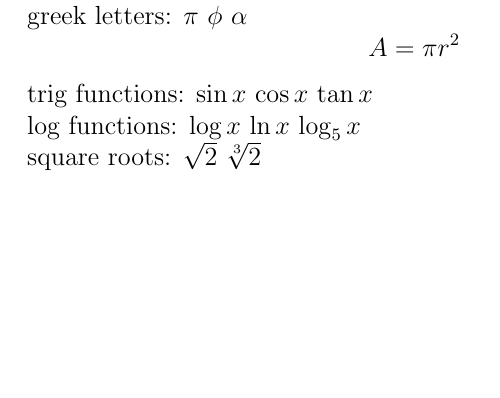
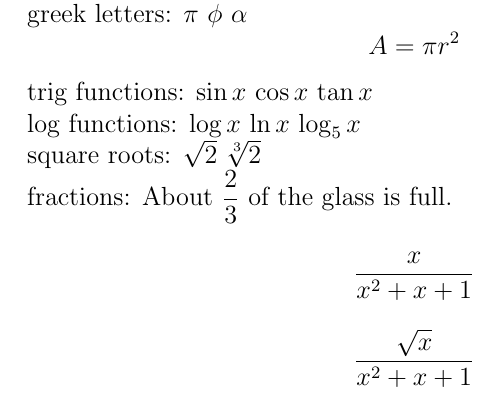
Before and after one commit to gammaseeker/Documentation, a LaTeX document (LaTex/mathNotations.tex): part of the page, cut so that both start at the same text, the shorter picture padded with empty space. Compiled offline with pdfLaTeX.

Commit message:
more math!!!

```diff
--- a/LaTex/mathNotations.tex
+++ b/LaTex/mathNotations.tex
@@ -13,4 +13,9 @@ trig functions: $\sin{x}$ $\cos{x}$ $\tan{x}$
 log functions: $\log{x}$ $\ln{x}$ $\log_5{x}$
 
 square roots: $\sqrt{2}$ $\sqrt[3]{2}$
+
+fractions: About $\displaystyle{\frac{2}{3}}$ of the glass is full.
+$$\frac{x}{x^2+x+1}$$
+$$\frac{\sqrt{x}}{x^2+x+1}$$
+
 \end{document}
```
